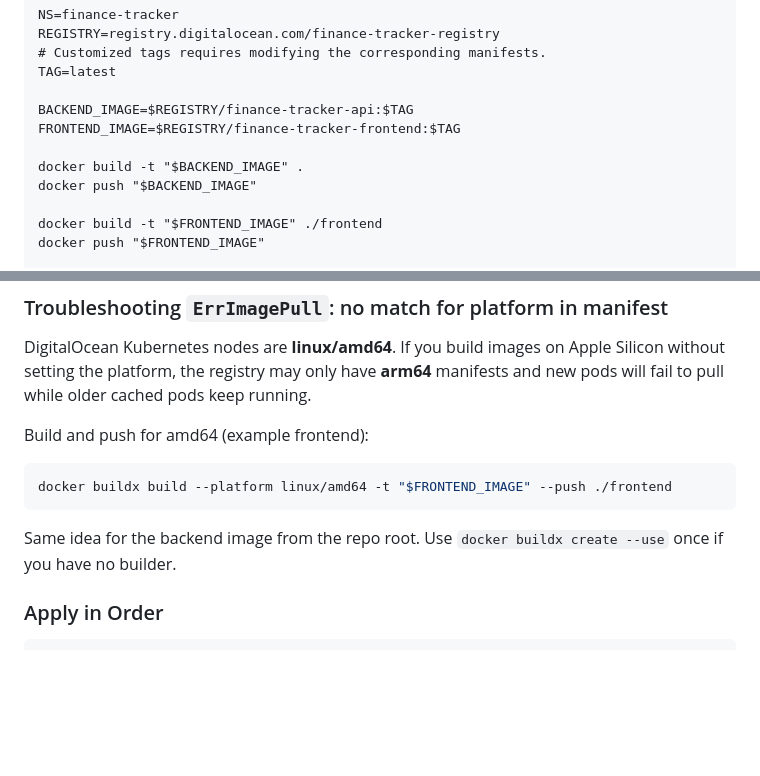
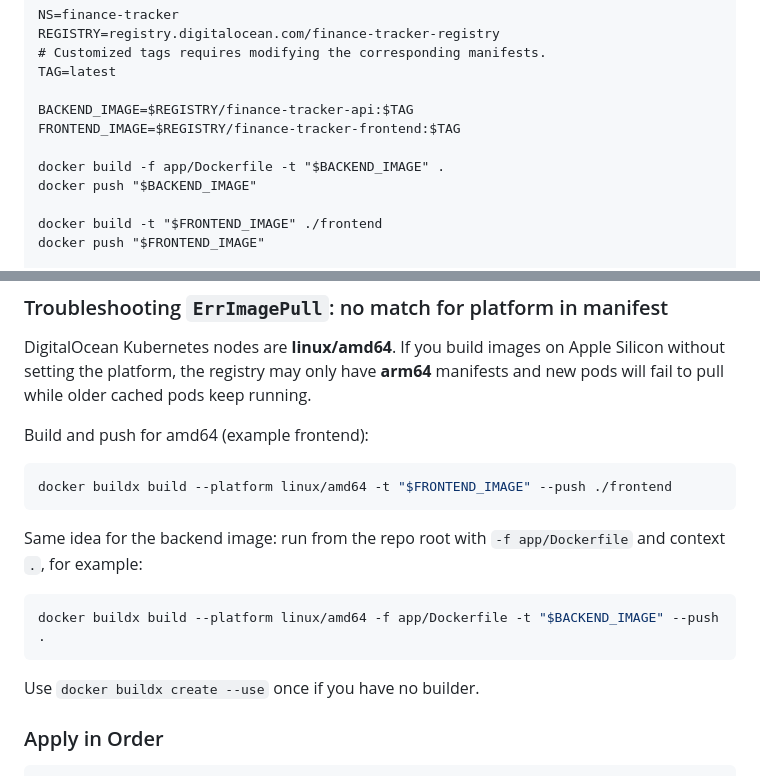
Before and after one commit to rominaba/finance-tracker, a Markdown page: k8s/README.md, 2 parts joined by grey strips. GitHub-like rendering; blank space fills up the shorter version.

Commit message:
Updated app-related instruction in k8s.

````diff
--- a/k8s/README.md
+++ b/k8s/README.md
@@ -116,7 +116,7 @@ TAG=latest
 BACKEND_IMAGE=$REGISTRY/finance-tracker-api:$TAG
 FRONTEND_IMAGE=$REGISTRY/finance-tracker-frontend:$TAG
 
-docker build -t "$BACKEND_IMAGE" .
+docker build -f app/Dockerfile -t "$BACKEND_IMAGE" .
 docker push "$BACKEND_IMAGE"
 
 docker build -t "$FRONTEND_IMAGE" ./frontend
@@ -156,7 +156,13 @@ Build and push for amd64 (example frontend):
 docker buildx build --platform linux/amd64 -t "$FRONTEND_IMAGE" --push ./frontend
 ```
 
-Same idea for the backend image from the repo root. Use `docker buildx create --use` once if you have no builder.
+Same idea for the backend image: run from the repo root with `-f app/Dockerfile` and context `.`, for example:
+
+```bash
+docker buildx build --platform linux/amd64 -f app/Dockerfile -t "$BACKEND_IMAGE" --push .
+```
+
+Use `docker buildx create --use` once if you have no builder.
 
 ### Apply in Order
 ```bash
````
